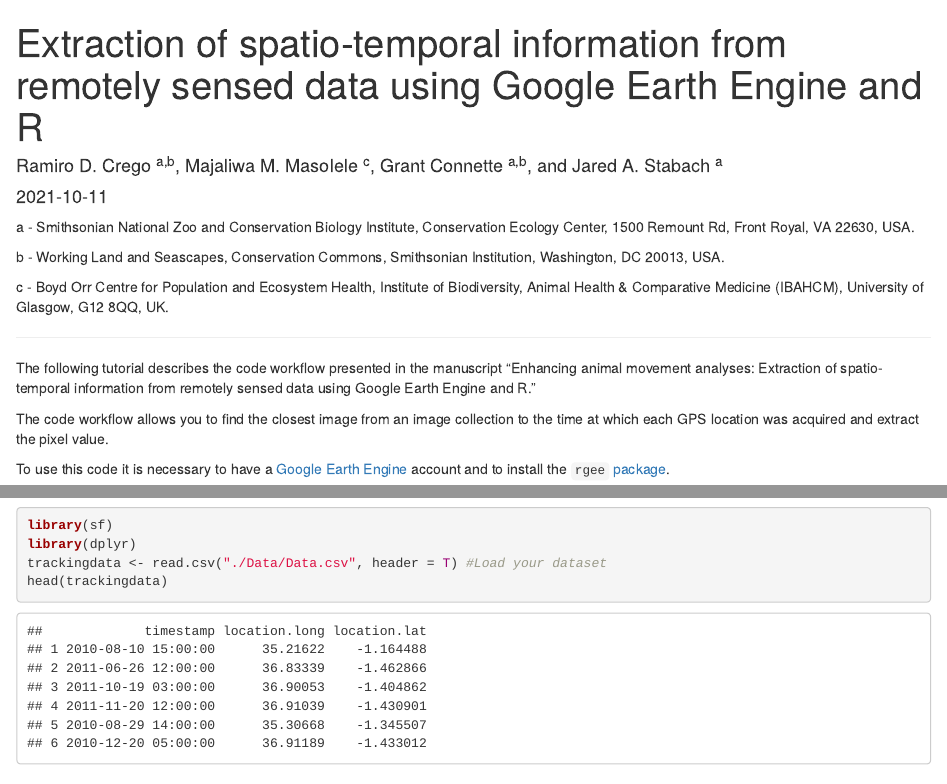
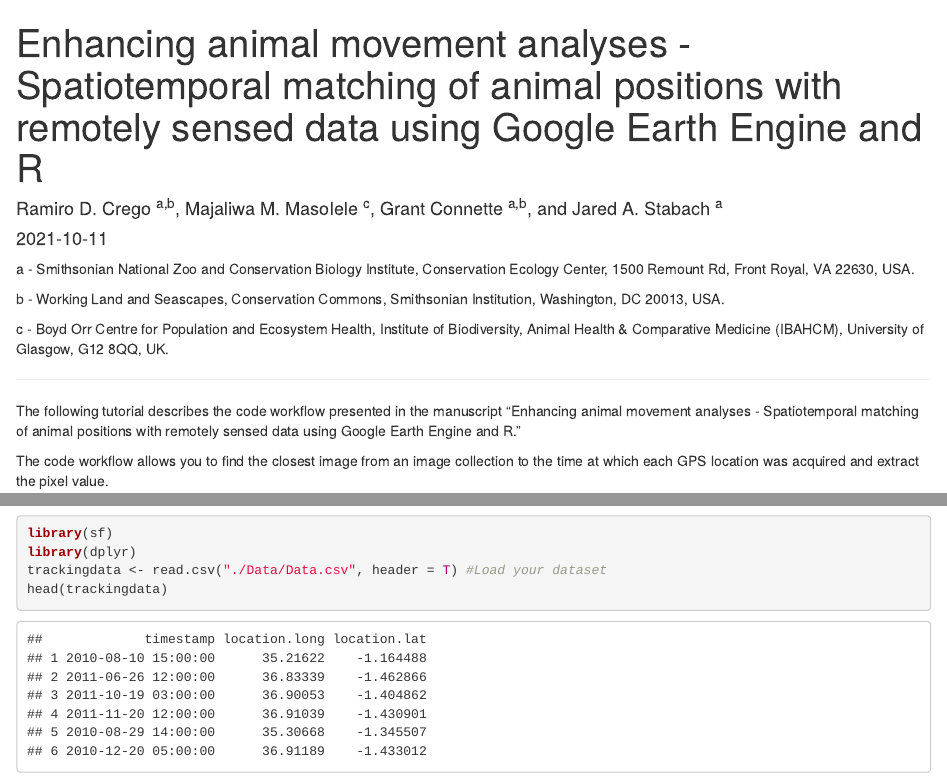
Before and after one commit to Smithsonian/SpatiotemporalMatchingOfAnimalPositionsWithRemotelySensedDataUsingGoogleEarthEngineAndR, an R Markdown document (tutorial.Rmd): the page in a window 1100 px wide, from its top, and a second part further down, joined at a grey line. Rendered offline with R 4.5, knitr and Pandoc, with nearby package versions; drawn as R Markdown's standard HTML page in place of the format the file asks for; some code elsewhere in the file could not run offline.

Commit message:
updates from reviewers

```diff
--- a/tutorial.Rmd
+++ b/tutorial.Rmd
@@ -1,5 +1,5 @@
 ---
-title: Extraction of spatio-temporal information from remotely sensed data using Google Earth Engine and R
+title: Enhancing animal movement analyses - Spatiotemporal matching of animal positions with remotely sensed data using Google Earth Engine and R
 author: Ramiro D. Crego ^a,b^, Majaliwa M. Masolele ^c^, Grant Connette ^a,b^, and
   Jared A. Stabach ^a^
 date: "`r Sys.Date()`"
@@ -29,7 +29,7 @@ c - Boyd Orr Centre for Population and Ecosystem Health, Institute of Biodiversi
 
 ***
 
-The following tutorial describes the code workflow presented in the manuscript "Enhancing animal movement analyses: Extraction of spatio-temporal information from remotely sensed data using Google Earth Engine and R."
+The following tutorial describes the code workflow presented in the manuscript "Enhancing animal movement analyses - Spatiotemporal matching of animal positions with remotely sensed data using Google Earth Engine and R."
 
 The code workflow allows you to find the closest image from an image collection to the time at which each GPS location was acquired and extract the pixel value.
 
```
Also changed, not shown: 2 other files.
